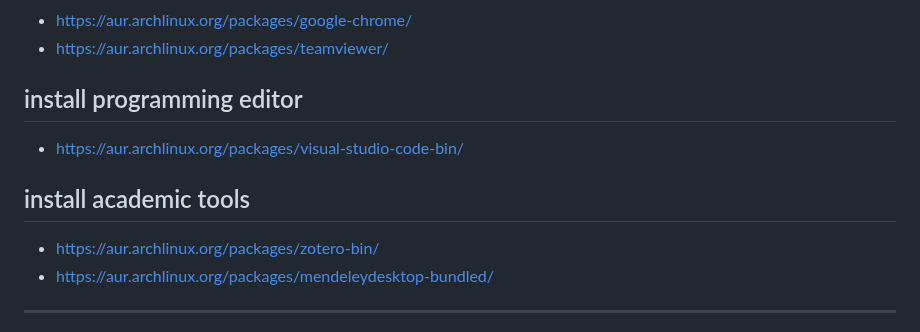
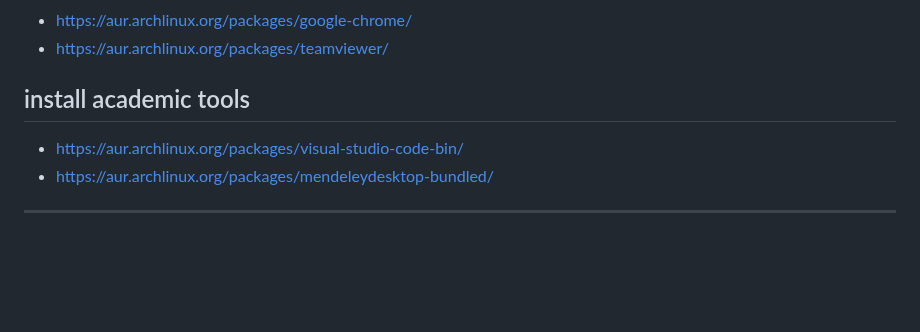
Before and after one commit to mekatronik-achmadi/archmate, a Markdown page: pkgbuilds/unused/unused.md, the part around the change. GitHub-like rendering; blank space fills up the shorter version.

Commit message:
Unused Academic Tools

```diff
--- a/pkgbuilds/unused/unused.md
+++ b/pkgbuilds/unused/unused.md
@@ -22,13 +22,9 @@
 - https://aur.archlinux.org/packages/google-chrome/
 - https://aur.archlinux.org/packages/teamviewer/
 
-## install programming editor
+## install academic tools
 
 - https://aur.archlinux.org/packages/visual-studio-code-bin/
-
-## install academic tools
-
-- https://aur.archlinux.org/packages/zotero-bin/
 - https://aur.archlinux.org/packages/mendeleydesktop-bundled/
 
 --------------------------------------------------------------------------------
```
